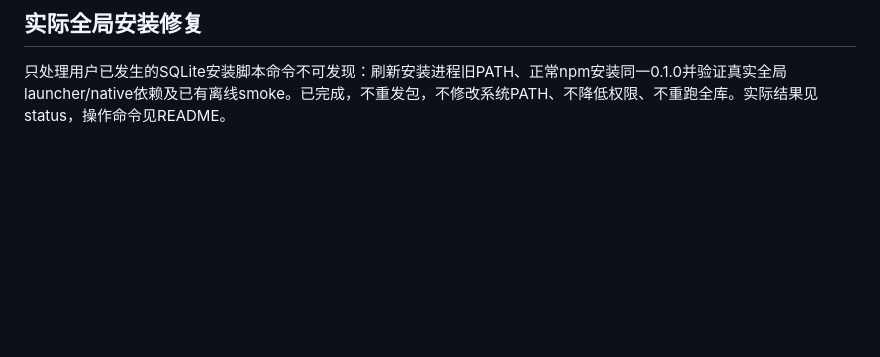
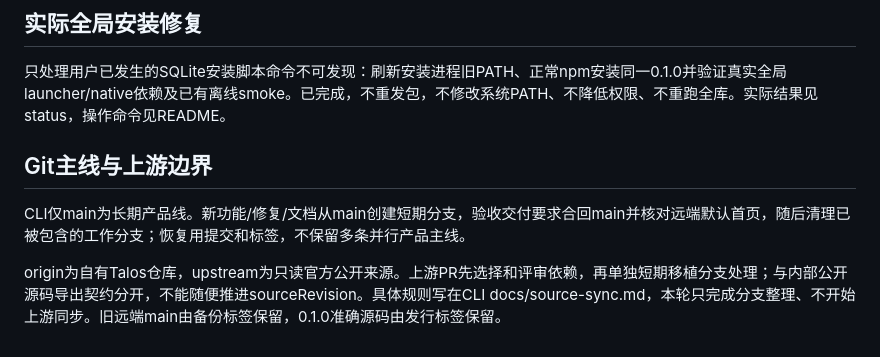
Before and after one commit to PAKIKNOWLEDGE/T3rra-C0d3-Talos, a Markdown page: docs/plan.md, the part around the change. Drawn GitHub-style; blank space fills up the shorter version.

```diff
--- a/docs/plan.md
+++ b/docs/plan.md
@@ -83,3 +83,9 @@ cli-tool-process-boundary/r1（工具生命周期与环境专项）取消，不
 ## 实际全局安装修复
 
 只处理用户已发生的SQLite安装脚本命令不可发现：刷新安装进程旧PATH、正常npm安装同一0.1.0并验证真实全局launcher/native依赖及已有离线smoke。已完成，不重发包，不修改系统PATH、不降低权限、不重跑全库。实际结果见status，操作命令见README。
+
+## Git主线与上游边界
+
+CLI仅main为长期产品线。新功能/修复/文档从main创建短期分支，验收交付要求合回main并核对远端默认首页，随后清理已被包含的工作分支；恢复用提交和标签，不保留多条并行产品主线。
+
+origin为自有Talos仓库，upstream为只读官方公开来源。上游PR先选择和评审依赖，再单独短期移植分支处理；与内部公开源码导出契约分开，不能随便推进sourceRevision。具体规则写在CLI docs/source-sync.md，本轮只完成分支整理、不开始上游同步。旧远端main由备份标签保留，0.1.0准确源码由发行标签保留。
```
Also changed, not shown: docs/status.md (+16 -10 lines).
